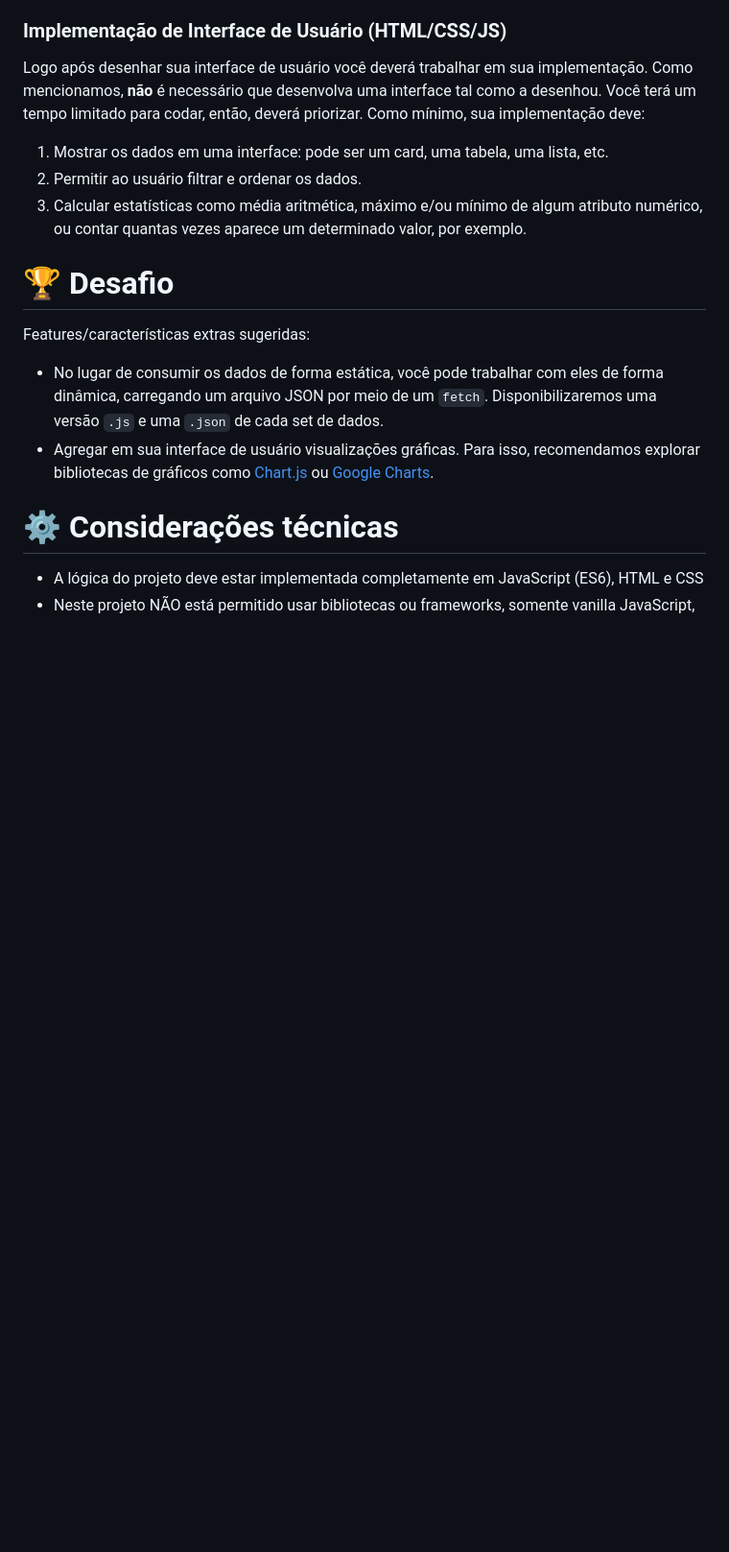
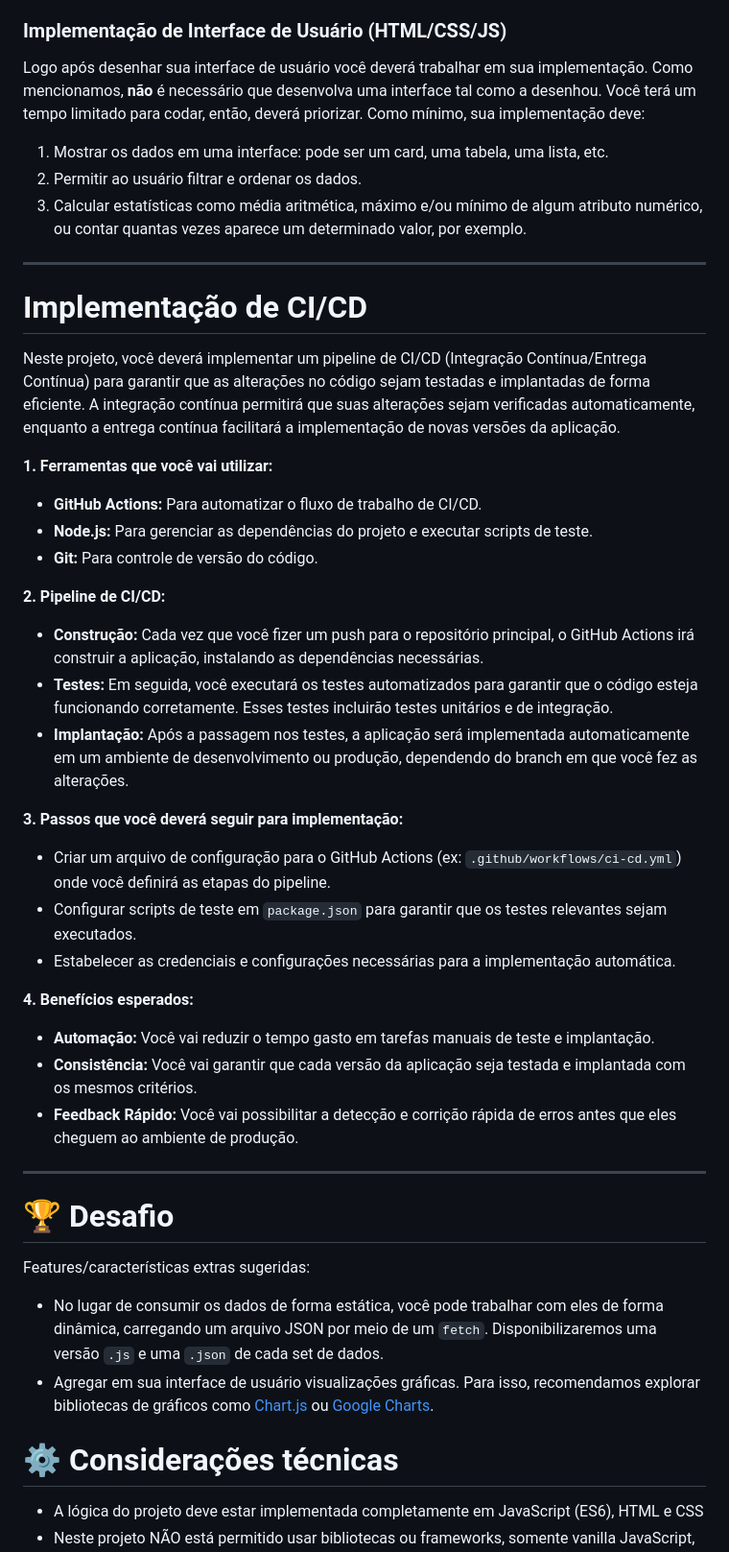
Before and after one commit to tatchiwiggers/pokemon-data, a Markdown page: README.md, the part around the change. Shown at 96% size. Drawn GitHub-style; blank space fills up the shorter version.

```diff
--- a/README.md
+++ b/README.md
@@ -68,6 +68,34 @@ Logo após desenhar sua interface de usuário você deverá trabalhar em sua imp
 1. Mostrar os dados em uma interface: pode ser um card, uma tabela, uma lista, etc.
 2. Permitir ao usuário filtrar e ordenar os dados.
 3. Calcular estatísticas como média aritmética, máximo e/ou mínimo de algum atributo numérico, ou contar quantas vezes aparece um determinado valor, por exemplo.
+
+---
+
+# Implementação de CI/CD
+
+Neste projeto, você deverá implementar um pipeline de CI/CD (Integração Contínua/Entrega Contínua) para garantir que as alterações no código sejam testadas e implantadas de forma eficiente. A integração contínua permitirá que suas alterações sejam verificadas automaticamente, enquanto a entrega contínua facilitará a implementação de novas versões da aplicação.
+
+**1. Ferramentas que você vai utilizar:**
+- **GitHub Actions:** Para automatizar o fluxo de trabalho de CI/CD.
+- **Node.js:** Para gerenciar as dependências do projeto e executar scripts de teste.
+- **Git:** Para controle de versão do código.
+
+**2. Pipeline de CI/CD:**
+- **Construção:** Cada vez que você fizer um push para o repositório principal, o GitHub Actions irá construir a aplicação, instalando as dependências necessárias.
+- **Testes:** Em seguida, você executará os testes automatizados para garantir que o código esteja funcionando corretamente. Esses testes incluirão testes unitários e de integração.
+- **Implantação:** Após a passagem nos testes, a aplicação será implementada automaticamente em um ambiente de desenvolvimento ou produção, dependendo do branch em que você fez as alterações.
+
+**3. Passos que você deverá seguir para implementação:**
+- Criar um arquivo de configuração para o GitHub Actions (ex: `.github/workflows/ci-cd.yml`) onde você definirá as etapas do pipeline.
+- Configurar scripts de teste em `package.json` para garantir que os testes relevantes sejam executados.
+- Estabelecer as credenciais e configurações necessárias para a implementação automática.
+
+**4. Benefícios esperados:**
+- **Automação:** Você vai reduzir o tempo gasto em tarefas manuais de teste e implantação.
+- **Consistência:** Você vai garantir que cada versão da aplicação seja testada e implantada com os mesmos critérios.
+- **Feedback Rápido:** Você vai possibilitar a detecção e corrição rápida de erros antes que eles cheguem ao ambiente de produção.
+
+---
 
 # 🏆 Desafio
 
```
